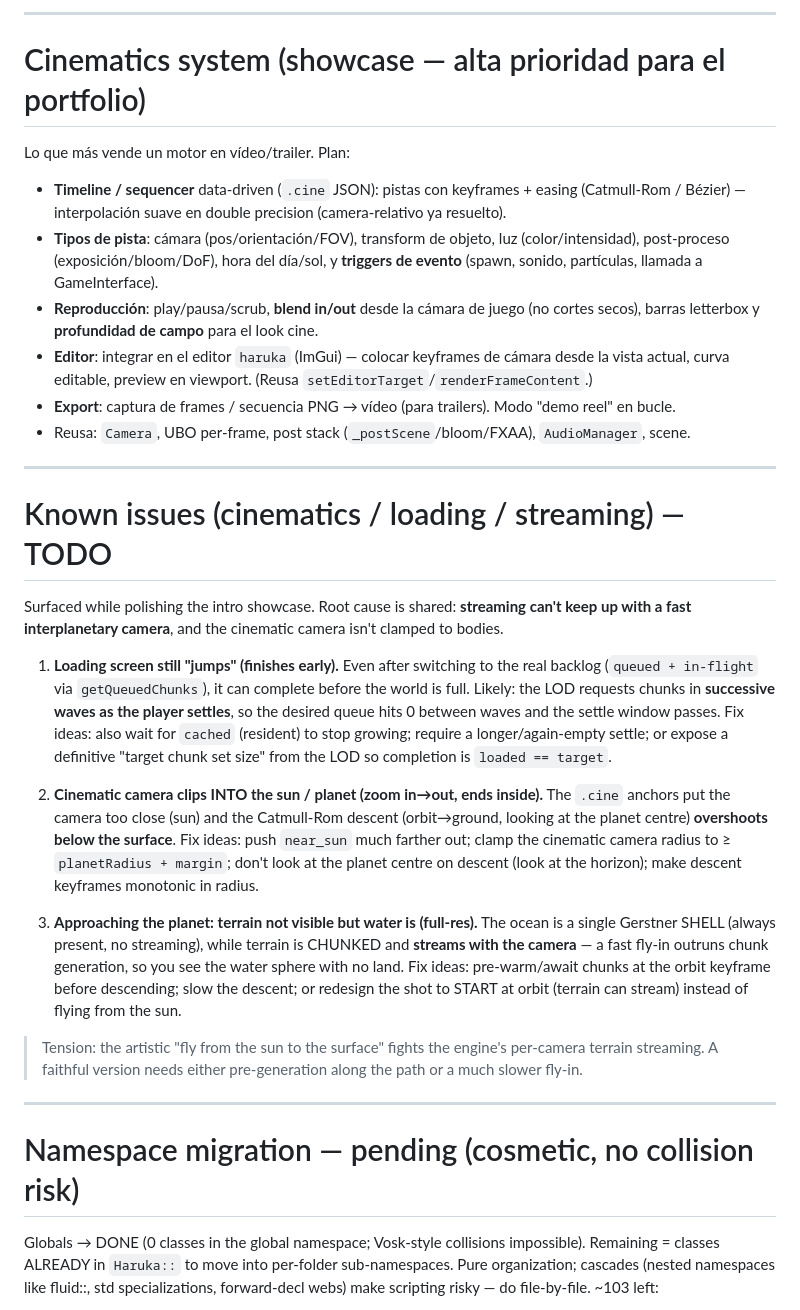
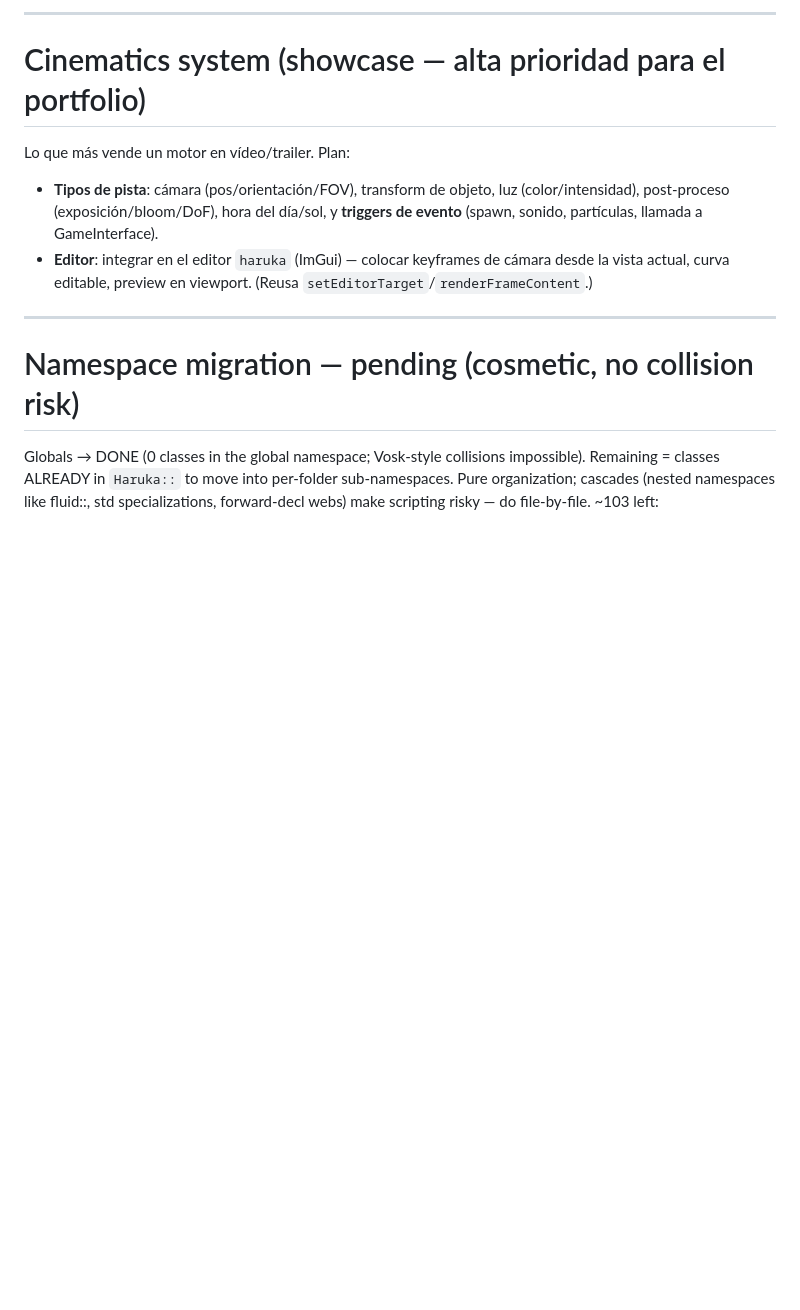
Before and after one commit to Andonigt04/haruka-cpp, a Markdown page: TODO.md, the part around the change. GitHub-like rendering; blank space fills up the shorter version.

Commit message:
TODO&README

```diff
--- a/TODO.md
+++ b/TODO.md
@@ -5,45 +5,11 @@ Incoherencia en el objectType y renderKind
 # Cinematics system (showcase — alta prioridad para el portfolio)
 Lo que más vende un motor en vídeo/trailer. Plan:
 
-- **Timeline / sequencer** data-driven (`.cine` JSON): pistas con keyframes + easing
-  (Catmull-Rom / Bézier) — interpolación suave en double precision (camera-relativo ya resuelto).
 - **Tipos de pista**: cámara (pos/orientación/FOV), transform de objeto, luz (color/intensidad),
   post-proceso (exposición/bloom/DoF), hora del día/sol, y **triggers de evento** (spawn, sonido,
   partículas, llamada a GameInterface).
-- **Reproducción**: play/pausa/scrub, **blend in/out** desde la cámara de juego (no cortes secos),
-  barras letterbox y **profundidad de campo** para el look cine.
 - **Editor**: integrar en el editor `haruka` (ImGui) — colocar keyframes de cámara desde la vista actual,
   curva editable, preview en viewport. (Reusa `setEditorTarget`/`renderFrameContent`.)
-- **Export**: captura de frames / secuencia PNG → vídeo (para trailers). Modo "demo reel" en bucle.
-- Reusa: `Camera`, UBO per-frame, post stack (`_postScene`/bloom/FXAA), `AudioManager`, scene.
-
----
-
-# Known issues (cinematics / loading / streaming) — TODO
-Surfaced while polishing the intro showcase. Root cause is shared: **streaming can't keep
-up with a fast interplanetary camera**, and the cinematic camera isn't clamped to bodies.
-
-1. **Loading screen still "jumps" (finishes early).** Even after switching to the real backlog
-   (`queued + in-flight` via `getQueuedChunks`), it can complete before the world is full.
-   Likely: the LOD requests chunks in **successive waves as the player settles**, so the desired
-   queue hits 0 between waves and the settle window passes. Fix ideas: also wait for `cached`
-   (resident) to stop growing; require a longer/again-empty settle; or expose a definitive
-   "target chunk set size" from the LOD so completion is `loaded == target`.
-
-2. **Cinematic camera clips INTO the sun / planet (zoom in→out, ends inside).** The `.cine`
-   anchors put the camera too close (sun) and the Catmull-Rom descent (orbit→ground, looking at
-   the planet centre) **overshoots below the surface**. Fix ideas: push `near_sun` much farther
-   out; clamp the cinematic camera radius to ≥ `planetRadius + margin`; don't look at the planet
-   centre on descent (look at the horizon); make descent keyframes monotonic in radius.
-
-3. **Approaching the planet: terrain not visible but water is (full-res).** The ocean is a single
-   Gerstner SHELL (always present, no streaming), while terrain is CHUNKED and **streams with the
-   camera** — a fast fly-in outruns chunk generation, so you see the water sphere with no land.
-   Fix ideas: pre-warm/await chunks at the orbit keyframe before descending; slow the descent;
-   or redesign the shot to START at orbit (terrain can stream) instead of flying from the sun.
-
-> Tension: the artistic "fly from the sun to the surface" fights the engine's per-camera terrain
-> streaming. A faithful version needs either pre-generation along the path or a much slower fly-in.
 
 ---
 
```
Also changed, not shown: README.md (+1 -1 lines).
